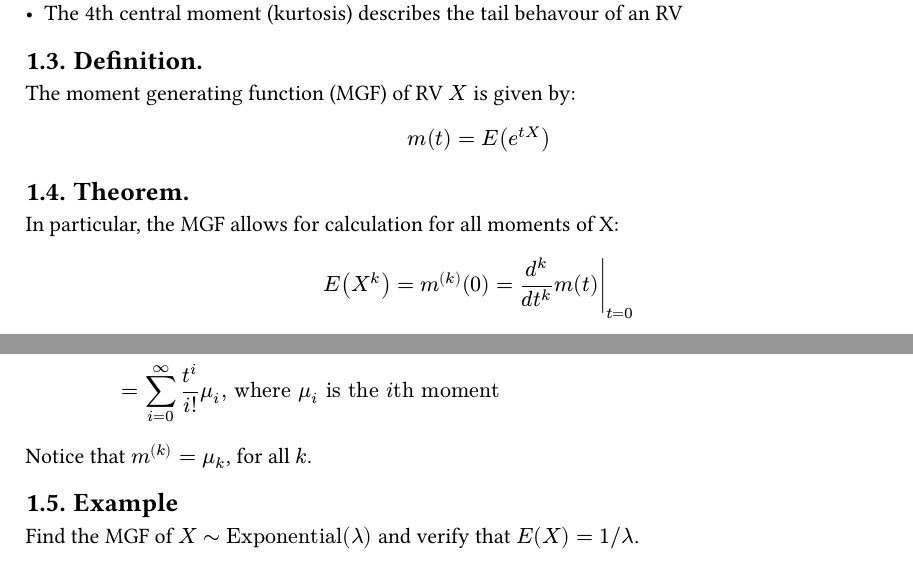
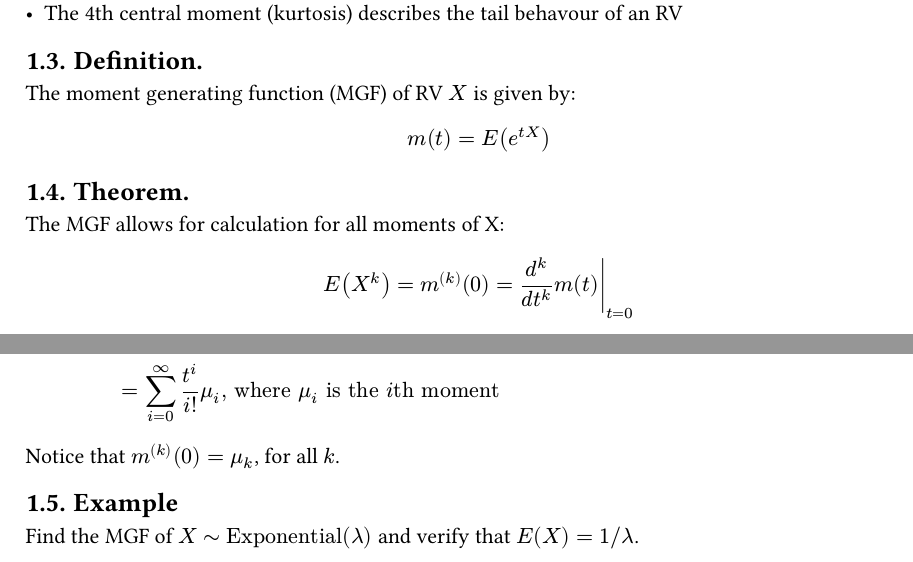
Before and after one commit to kewin-y/notebook, a Typst document (STAB52/week-10.typ): two parts of page 1 of 6, joined at a grey line, cut so that both start at the same text. Compiled offline with Typst 0.15.

Commit message:
fix typo in week 10

```diff
--- a/STAB52/week-10.typ
+++ b/STAB52/week-10.typ
@@ -24,7 +24,7 @@ The moment generating function (MGF) of RV $X$ is given by: $ m(t) = E(e^(t X))
 
 == Theorem.
 
-In particular, the MGF allows for calculation for all moments of X: $ E(X^k) = m^((k))(0) = lr(d^k/(d t^k) m(t)|)_(t=0) $
+The MGF allows for calculation for all moments of X: $ E(X^k) = m^((k))(0) = lr(d^k/(d t^k) m(t)|)_(t=0) $
 
 === Naive Proof/Intuition.
 
@@ -39,7 +39,7 @@ $
   &= sum_(i = 0)^(infinity) t^i/i! mu_i", where "mu_i" is the "i"th moment"
 $
 
-Notice that $m^((k)) = mu_k$, for all $k$.
+Notice that $m^((k))(0) = mu_k$, for all $k$.
 
 == Example
 
```
Also changed, not shown: STAB52/week-10.typ (2 more changed lines).
